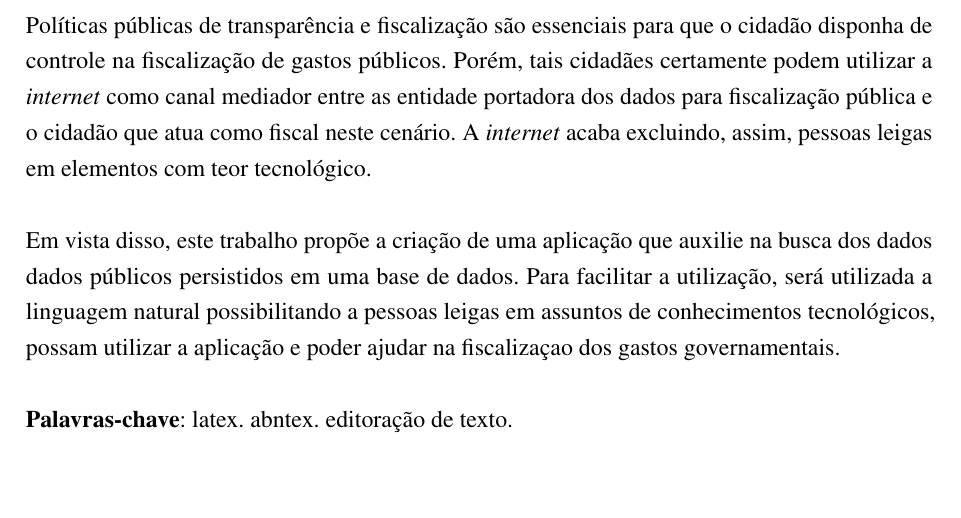
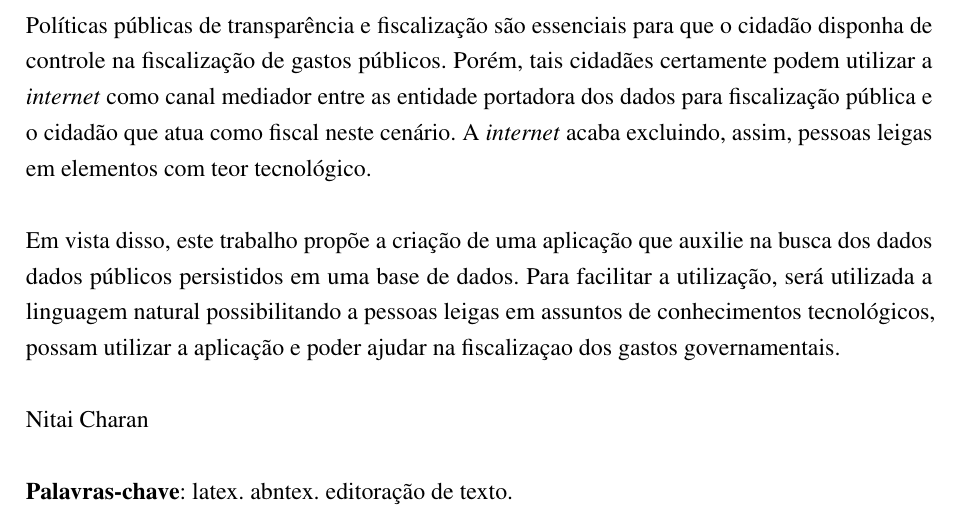
Before and after one commit to nitaicharan/TCC, a LaTeX thesis (Modelo AbnTex2/TCC.tex, which reads Modelo AbnTex2/pretextuais/resumos/rs1.tex): part of page 8 of 28, cut so that both start at the same text, the shorter picture padded with empty space. Compiled offline with pdfLaTeX.

Commit message:
Update domingo 02 junho 2019, 23:29:37

```diff
--- a/Modelo AbnTex2/pretextuais/resumos/rs1.tex
+++ b/Modelo AbnTex2/pretextuais/resumos/rs1.tex
@@ -1,3 +1,5 @@
 Políticas públicas de transparência e fiscalização são essenciais para que o cidadão disponha de controle na fiscalização de gastos públicos. Porém, tais cidadães certamente podem utilizar a \textit{internet} como canal mediador entre as entidade portadora dos dados para fiscalização pública e o cidadão que atua como fiscal neste cenário. A \textit{internet} acaba excluindo, assim, pessoas leigas em elementos com teor tecnológico.
 
 Em vista disso, este trabalho propõe a criação de uma aplicação que auxilie na busca dos dados dados públicos persistidos em uma base de dados. Para facilitar a utilização, será utilizada a linguagem natural possibilitando a pessoas leigas em assuntos de conhecimentos tecnológicos, possam utilizar a aplicação e poder ajudar na fiscalizaçao dos gastos governamentais.
+
+Nitai Charan
```
Also changed, not shown: Modelo AbnTex2/TCC.pdf, Modelo AbnTex2/imagens/diagact.eps, Modelo AbnTex2/imagens/pretty.eps, 5 other files.
